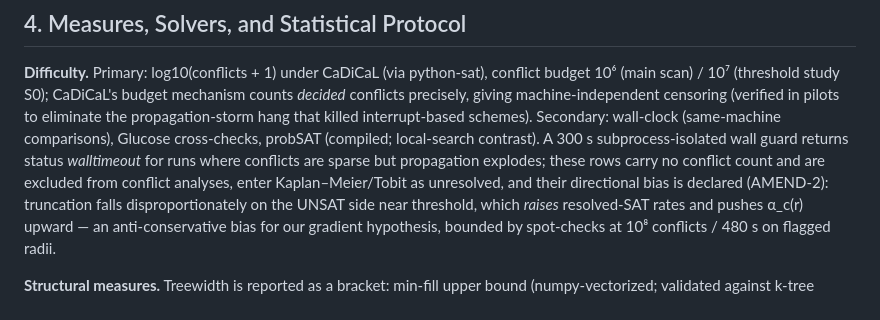
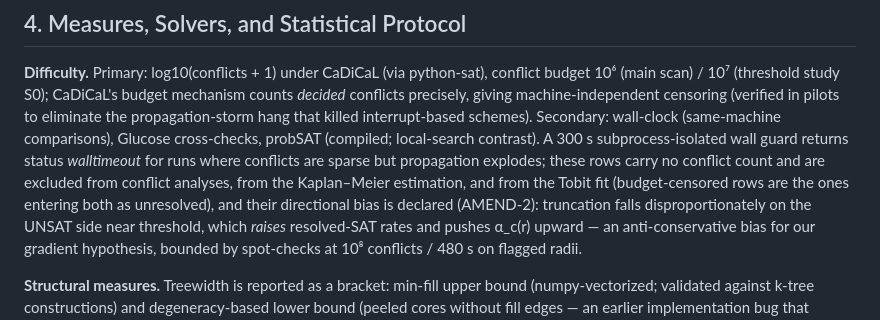
Before and after one commit to essnt/correlation-vs-hardness, a Markdown page: docs/paper_draft_en.md, the part around the change. Rendered like a GitHub page.

Commit message:
Draft sync: walltimeout rows are excluded from conflict analyses, the Kaplan-Meier estimation and the Tobit fit (budget-censored rows are the ones entering both as unresolved), replacing the stale enter-KM/Tobit-as-unresolved phrasing; aligns the draft with the journal Methods caliber (F10) and the AMEND-2-semantics Tobit refit

```diff
--- a/docs/paper_draft_en.md
+++ b/docs/paper_draft_en.md
@@ -242,7 +242,8 @@ interrupt-based schemes). Secondary: wall-clock (same-machine comparisons),
 Glucose cross-checks, probSAT (compiled; local-search contrast). A 300 s
 subprocess-isolated wall guard returns status *walltimeout* for runs where conflicts
 are sparse but propagation explodes; these rows carry no conflict count and are
-excluded from conflict analyses, enter Kaplan–Meier/Tobit as unresolved, and their
+excluded from conflict analyses, from the Kaplan–Meier estimation, and from the
+Tobit fit (budget-censored rows are the ones entering both as unresolved), and their
 directional bias is declared (AMEND-2): truncation falls disproportionately on the
 UNSAT side near threshold, which *raises* resolved-SAT rates and pushes α_c(r)
 upward — an anti-conservative bias for our gradient hypothesis, bounded by
```
